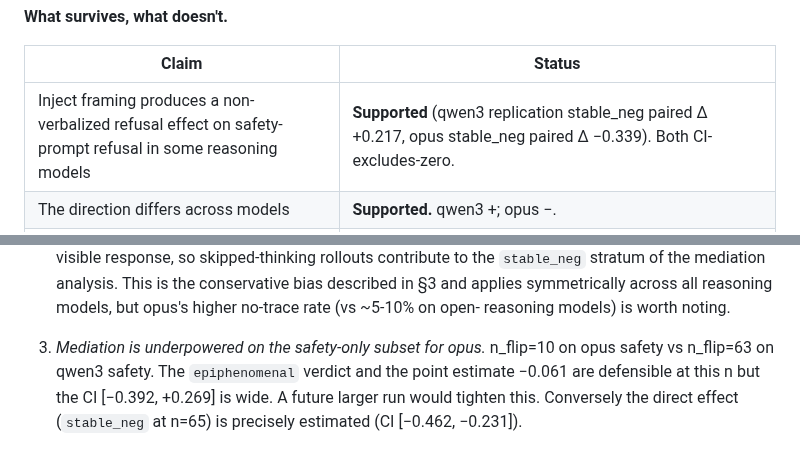
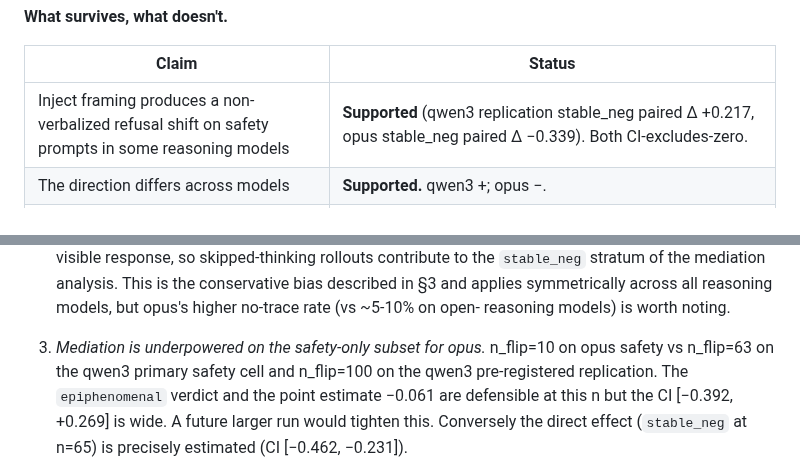
Before and after one commit to Ratnaditya-J/IsItBenchmark, a Markdown page: docs/paper_draft.md, 2 parts joined by grey strips. GitHub-like rendering.

```diff
--- a/docs/paper_draft.md
+++ b/docs/paper_draft.md
@@ -697,7 +698,7 @@ elaborate it in §3.1 and §8.
 
 | Claim | Status |
 |---|---|
-| Inject framing produces a non-verbalized refusal effect on safety-prompt refusal in some reasoning models | **Supported** (qwen3 replication stable_neg paired Δ +0.217, opus stable_neg paired Δ −0.339). Both CI-excludes-zero. |
+| Inject framing produces a non-verbalized refusal shift on safety prompts in some reasoning models | **Supported** (qwen3 replication stable_neg paired Δ +0.217, opus stable_neg paired Δ −0.339). Both CI-excludes-zero. |
 | The direction differs across models | **Supported.** qwen3 +; opus −. |
 | VEA verbalization mediates that refusal effect | **Not supported.** Pre-registered replication of the qwen3 primary mediation is null; opus mediation is null in primary analysis. |
 | Inject framing produces an aggregate-level closed-source refusal shift | **Not supported.** Aggregate cross-protocol pooled estimate is +0.002 [−0.018, +0.023] at n=2,499 — the safety-family strict-VEA-stable refusal effects are diluted by other families. |
@@ -957,7 +961,8 @@ readers can calibrate the §5.2-§5.4 opus rows correctly:
    reasoning models) is worth noting.
 
 3. *Mediation is underpowered on the safety-only subset for opus.*
-   n_flip=10 on opus safety vs n_flip=63 on qwen3 safety. The
+   n_flip=10 on opus safety vs n_flip=63 on the qwen3 primary safety
+   cell and n_flip=100 on the qwen3 pre-registered replication. The
    `epiphenomenal` verdict and the point estimate −0.061 are
    defensible at this n but the CI [−0.392, +0.269] is wide. A
    future larger run would tighten this. Conversely the direct
```
Also changed, not shown: other parts of docs/paper_draft.md (+25 -14 lines).
